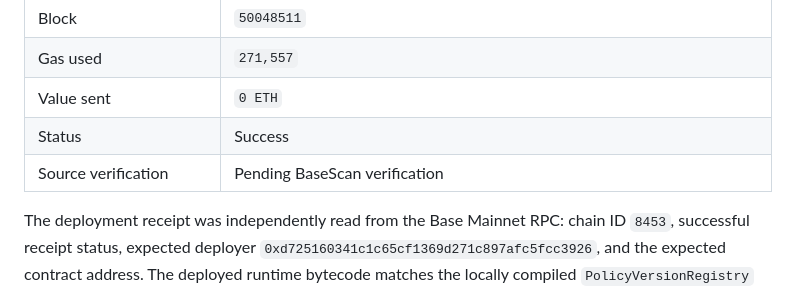
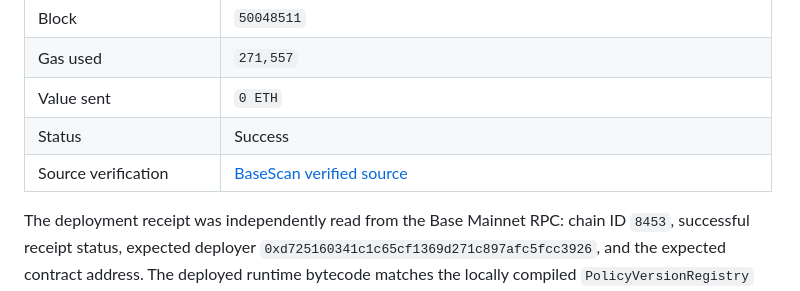
Before and after one commit to Scarpo-gh/bookguard, a Markdown page: docs/DEPLOYMENTS.md, the part around the change. Drawn GitHub-style.

Commit message:
docs: mark policy registry source verified

```diff
--- a/docs/DEPLOYMENTS.md
+++ b/docs/DEPLOYMENTS.md
@@ -28,7 +28,7 @@ The contract was deployed directly by the project wallet through a wallet-contro
 | Gas used | `271,557` |
 | Value sent | `0 ETH` |
 | Status | Success |
-| Source verification | Pending BaseScan verification |
+| Source verification | [BaseScan verified source](https://basescan.org/address/0x3Fd0504715E539b50bB539642465393dE9E617C3#code) |
 
 The deployment receipt was independently read from the Base Mainnet RPC: chain ID `8453`, successful receipt status, expected deployer `0xd725160341c1c65cf1369d271c897afc5fcc3926`, and the expected contract address. The deployed runtime bytecode matches the locally compiled `PolicyVersionRegistry` runtime bytecode after Solidity metadata is removed; both have `956` bytes of executable runtime code. See [`POLICY_VERSION_REGISTRY.md`](POLICY_VERSION_REGISTRY.md) and [`POLICY_VERSION_REGISTRY_DEPLOYMENT_PREVIEW.md`](POLICY_VERSION_REGISTRY_DEPLOYMENT_PREVIEW.md).
 
```
